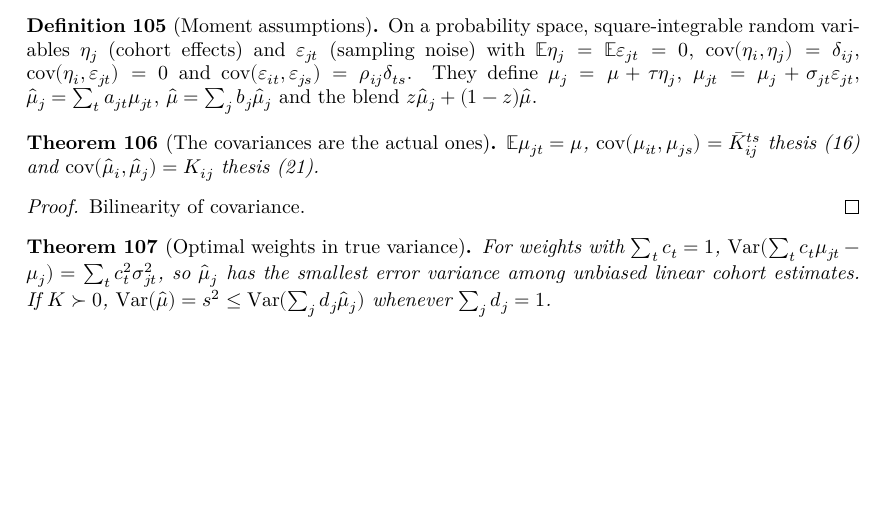
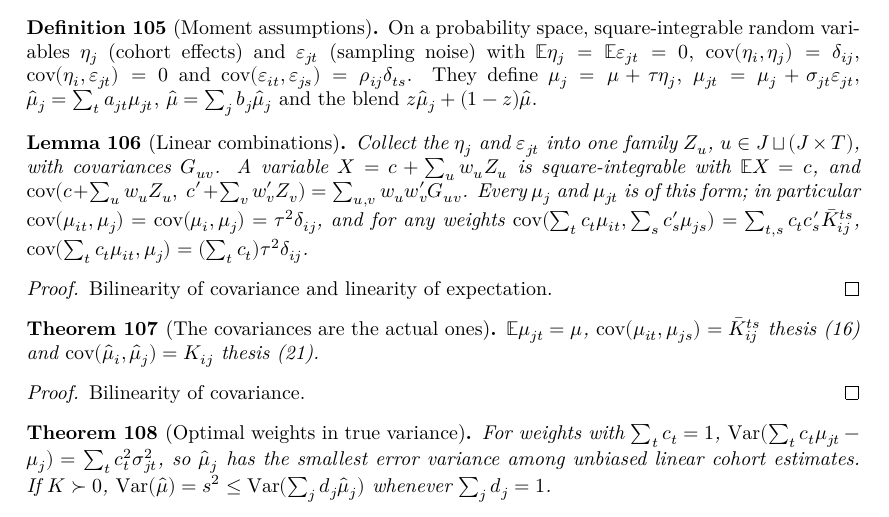
Before and after one commit to mikaelandblom-coder/credible-lean, a LaTeX thesis (blueprint/src/print.tex, which reads blueprint/src/content.tex): part of page 21 of 22, cut so that both start at the same text, the shorter picture padded with empty space. Compiled offline with XeLaTeX.

```diff
--- a/blueprint/src/content.tex
+++ b/blueprint/src/content.tex
@@ -1554,15 +1554,44 @@
   $z\hmu_j + (1-z)\hmu$.
 \end{definition}
 
+\begin{lemma}[Linear combinations]\label{lem:moments_lin}
+  \lean{Credibility.Model.sqrt_τ2_mul, Credibility.Model.Noise.memLp_basic,
+        Credibility.Model.Noise.integral_basic, Credibility.Model.Noise.cov_basic,
+        Credibility.Model.Noise.memLp_term, Credibility.Model.Noise.memLp_sum,
+        Credibility.Model.Noise.memLp_lin, Credibility.Model.Noise.integral_lin,
+        Credibility.Model.Noise.cov_lin, Credibility.Model.Noise.var_lin,
+        Credibility.Model.Noise.trueMean_eq, Credibility.Model.Noise.obs_eq,
+        Credibility.Model.Noise.memLp_obs, Credibility.Model.Noise.memLp_trueMean,
+        Credibility.Model.Noise.cov_obs_trueMean, Credibility.Model.Noise.cov_trueMean,
+        Credibility.Model.Noise.memLp_cohortLin, Credibility.Model.Noise.integral_cohortLin,
+        Credibility.Model.Noise.cov_cohortLin, Credibility.Model.Noise.cov_cohortLin_trueMean}
+  \leanok
+  \uses{def:Noise}
+  Collect the $\eta_j$ and $\varepsilon_{jt}$ into one family $Z_u$,
+  $u \in J \sqcup (J\times T)$, with covariances $G_{uv}$. A variable
+  $X = c + \sum_u w_u Z_u$ is square-integrable with $\mathbb E X = c$, and
+  $\cov(c + \sum_u w_uZ_u,\ c' + \sum_v w'_vZ_v) = \sum_{u,v} w_uw'_vG_{uv}$.
+  Every $\mu_j$ and $\mu_{jt}$ is of this form; in particular
+  $\cov(\mu_{it},\mu_j) = \cov(\mu_i,\mu_j) = \tau^2\delta_{ij}$, and for any
+  weights $\cov(\sum_t c_t\mu_{it}, \sum_s c'_s\mu_{js})
+  = \sum_{t,s} c_tc'_s\bar K_{ij}^{ts}$,
+  $\cov(\sum_t c_t\mu_{it}, \mu_j) = (\sum_t c_t)\tau^2\delta_{ij}$.
+\end{lemma}
+\begin{proof}
+  \leanok
+  Bilinearity of covariance and linearity of expectation.
+\end{proof}
+
 \begin{theorem}[The covariances are the actual ones]\label{thm:cov_obs}
   \lean{Credibility.Model.Noise.obs_mean, Credibility.Model.Noise.cov_obs,
         Credibility.Model.Noise.cov_cohortEst}
   \leanok
-  \uses{def:Noise, def:obsCov, def:K}
+  \uses{lem:moments_lin, def:obsCov, def:K}
   $\mathbb E\mu_{jt} = \mu$, $\cov(\mu_{it},\mu_{js}) = \bar K_{ij}^{ts}$
   \eqth{16} and $\cov(\hmu_i,\hmu_j) = K_{ij}$ \eqth{21}.
 \end{theorem}
 \begin{proof}
+  \leanok
   Bilinearity of covariance.
 \end{proof}
 
```
Also changed, not shown: PROGRESS.md (+25 -5 lines), 1 other file.
